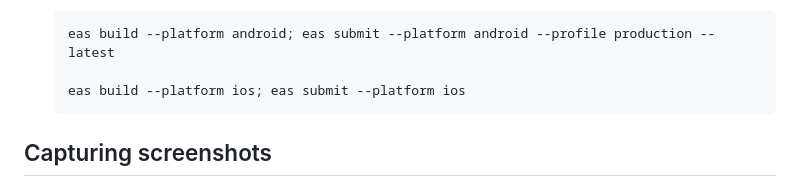
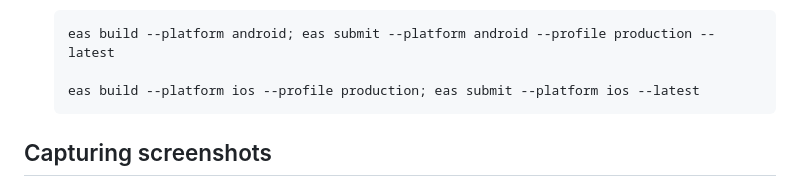
Before and after one commit to TheGrantsta/no-caddy-needed, a Markdown page: README.md, the part around the change. GitHub-like rendering.

Commit message:
Amend build and submit eas command lines

````diff
--- a/README.md
+++ b/README.md
@@ -95,7 +95,7 @@ This is an [Expo](https://expo.dev) project created with [`create-expo-app`](htt
    ```bash
    eas build --platform android; eas submit --platform android --profile production --latest
 
-   eas build --platform ios; eas submit --platform ios
+   eas build --platform ios --profile production; eas submit --platform ios --latest
    ```
 
 ## Capturing screenshots
````
